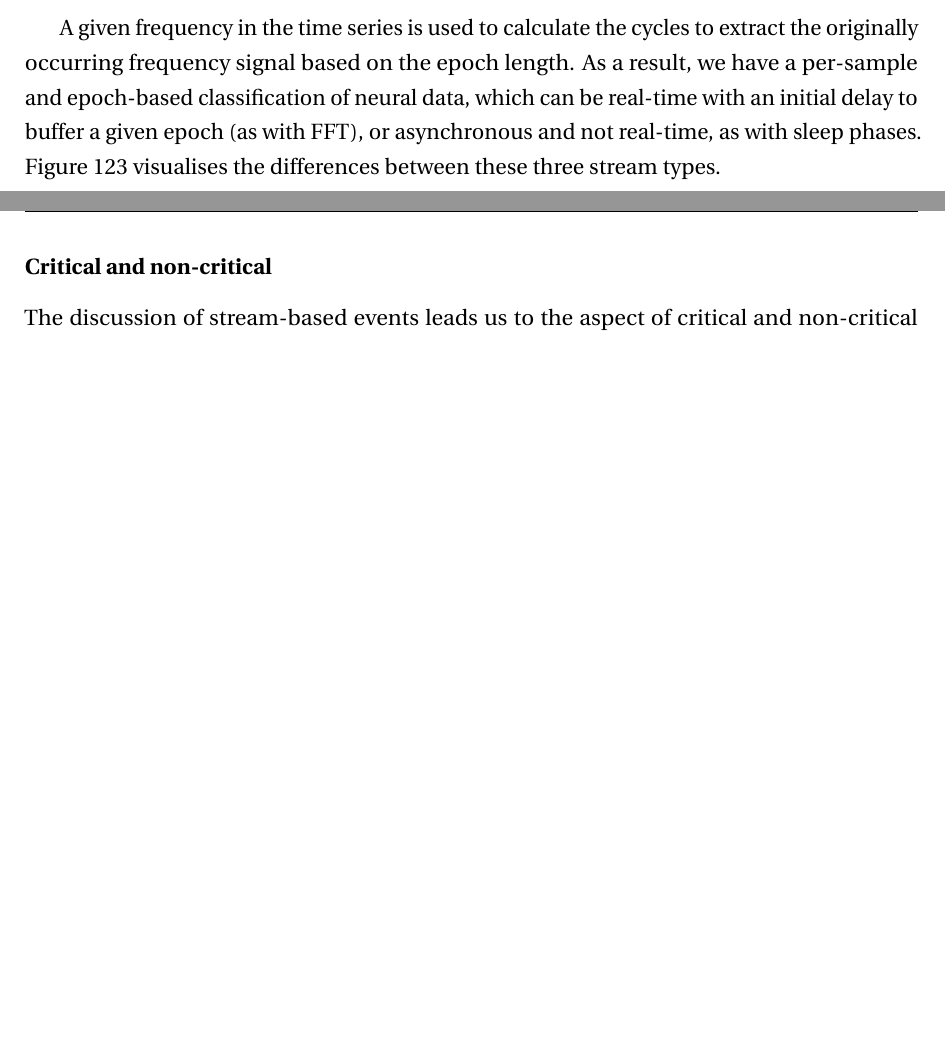
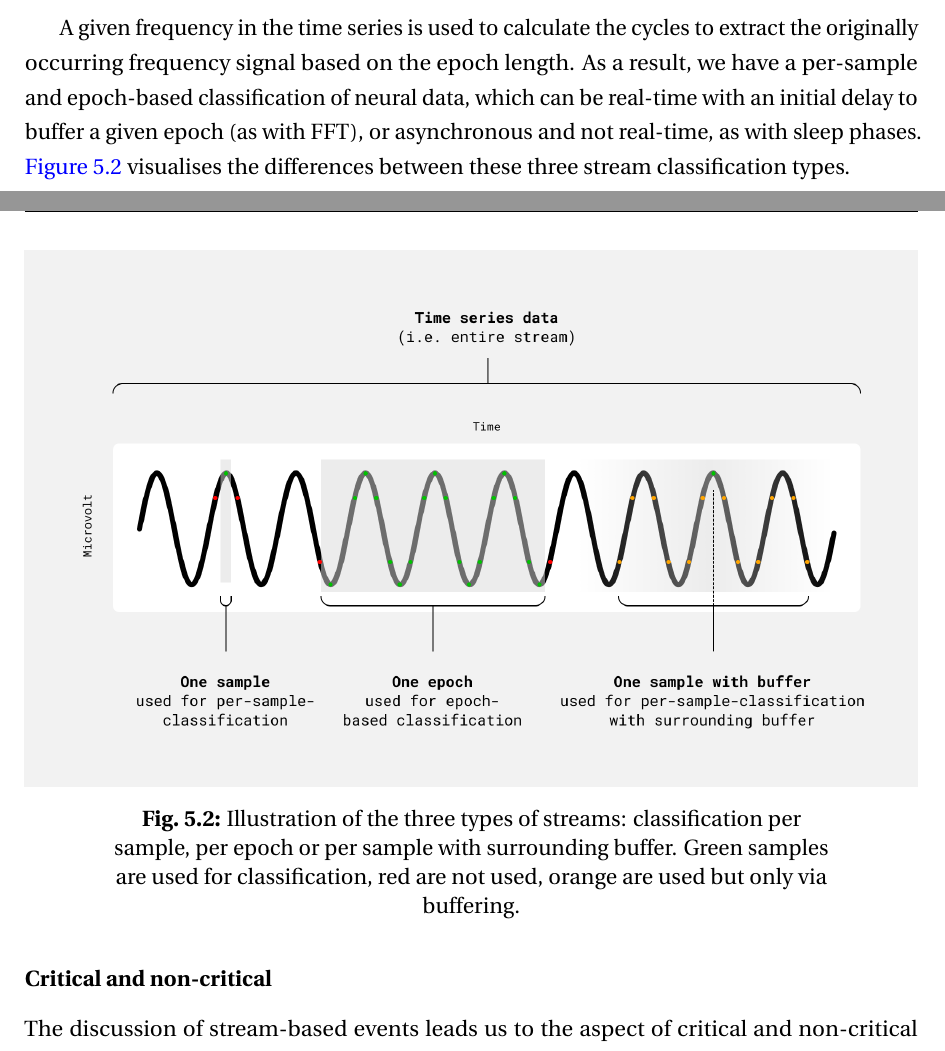
Before and after one commit to danburonline/spatial-place, a LaTeX thesis (thesis/src/thesis.tex, which reads thesis/src/Chapter5/chapter5.tex): two parts of pages 45 and 46 of 80 before the commit and two parts of pages 45 and 46 of 81 after it, joined at a grey line, cut so that both start at the same text, the shorter picture padded with empty space. Compiled offline with pdfLaTeX.

Commit message:
Add stream type classification figure

```diff
--- a/thesis/src/Chapter5/chapter5.tex
+++ b/thesis/src/Chapter5/chapter5.tex
@@ -34,9 +34,14 @@ The other component occurs when an asynchronous stream is used in place of a rea
   \label{fig:fft}
 \end{figure}
 
-A given frequency in the time series is used to calculate the cycles to extract the originally occurring frequency signal based on the epoch length. As a result, we have a per-sample and epoch-based classification of neural data, which can be real-time with an initial delay to buffer a given epoch (as with FFT), or asynchronous and not real-time, as with sleep phases. Figure 123 visualises the differences between these three stream types.
+A given frequency in the time series is used to calculate the cycles to extract the originally occurring frequency signal based on the epoch length. As a result, we have a per-sample and epoch-based classification of neural data, which can be real-time with an initial delay to buffer a given epoch (as with FFT), or asynchronous and not real-time, as with sleep phases. \autoref{fig:per-sample} visualises the differences between these three stream classification types.
 
-% TODO create figure for epoch vs per sample incl buffering
+\begin{figure}[!ht]
+  \centering
+  \includegraphics[width=\linewidth]{per-sample.png}
+  \caption{Illustration of the three types of streams: classification per sample, per epoch or per sample with surrounding buffer. Green samples are used for classification, red are not used, orange are used but only via buffering.}
+  \label{fig:per-sample}
+\end{figure}
 
 \subsubsection{Critical and non-critical}
 \label{chapter5-critical-and-non-critical}
```
Also changed, not shown: thesis/src/Chapter5/Figs/per-sample.png (added).
